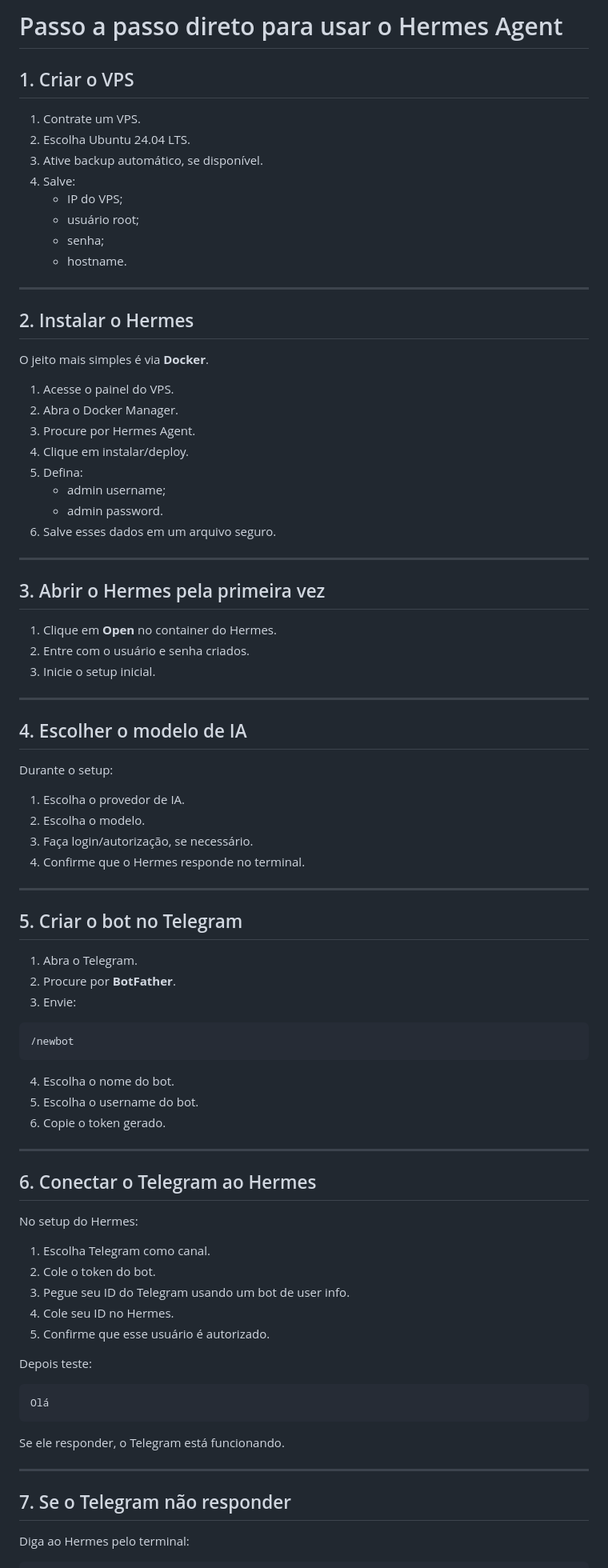
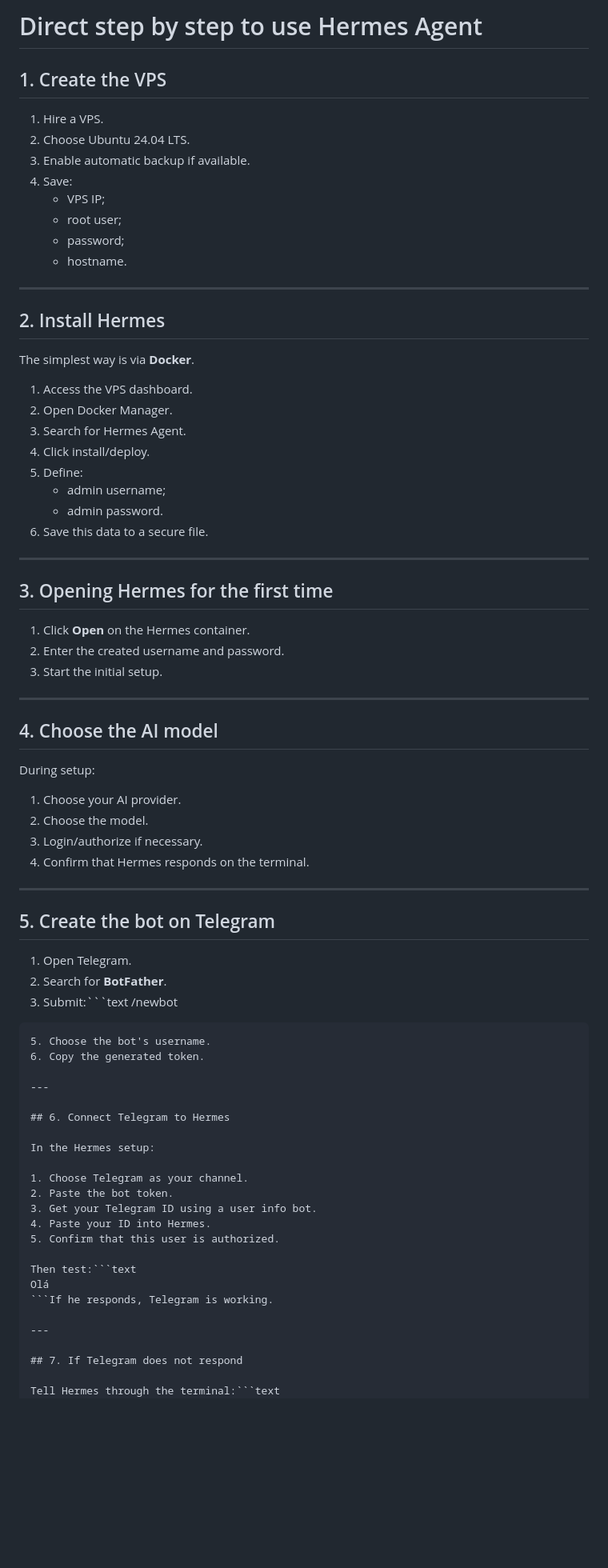
Before and after one commit to dumalfi720-boop/agentehermes, a Markdown page: doc/passo_a_passo_direto_hermes_agent.md, the part around one of its changes. Shown at 80% size. Rendered like a GitHub page; blank space fills up the shorter version.

Commit message:
Translate to English and update brand names to duvip/duclub

````diff
--- a/doc/passo_a_passo_direto_hermes_agent.md
+++ b/doc/passo_a_passo_direto_hermes_agent.md
@@ -1,91 +1,81 @@
-# Passo a passo direto para usar o Hermes Agent
+# Direct step by step to use Hermes Agent
 
-## 1. Criar o VPS
+## 1. Create the VPS
 
-1. Contrate um VPS.
-2. Escolha Ubuntu 24.04 LTS.
-3. Ative backup automático, se disponível.
-4. Salve:
-   - IP do VPS;
-   - usuário root;
-   - senha;
+1. Hire a VPS.
+2. Choose Ubuntu 24.04 LTS.
+3. Enable automatic backup if available.
+4. Save:
+   - VPS IP;
+   - root user;
+   - password;
    - hostname.
 
 ---
 
-## 2. Instalar o Hermes
+## 2. Install Hermes
 
-O jeito mais simples é via **Docker**.
+The simplest way is via **Docker**.
 
-1. Acesse o painel do VPS.
-2. Abra o Docker Manager.
-3. Procure por Hermes Agent.
-4. Clique em instalar/deploy.
-5. Defina:
+1. Access the VPS dashboard.
+2. Open Docker Manager.
+3. Search for Hermes Agent.
+4. Click install/deploy.
+5. Define:
    - admin username;
    - admin password.
-6. Salve esses dados em um arquivo seguro.
+6. Save this data to a secure file.
 
 ---
 
-## 3. Abrir o Hermes pela primeira vez
+## 3. Opening Hermes for the first time
 
-1. Clique em **Open** no container do Hermes.
-2. Entre com o usuário e senha criados.
-3. Inicie o setup inicial.
+1. Click **Open** on the Hermes container.
+2. Enter the created username and password.
+3. Start the initial setup.
 
 ---
 
-## 4. Escolher o modelo de IA
+## 4. Choose the AI model
 
-Durante o setup:
+During setup:
 
-1. Escolha o provedor de IA.
-2. Escolha o modelo.
-3. Faça login/autorização, se necessário.
-4. Confirme que o Hermes responde no terminal.
+1. Choose your AI provider.
+2. Choose the model.
+3. Login/authorize if necessary.
+4. Confirm that Hermes responds on the terminal.
 
 ---
 
-## 5. Criar o bot no Telegram
+## 5. Create the bot on Telegram
 
-1. Abra o Telegram.
-2. Procure por **BotFather**.
-3. Envie:
-
-```text
+1. Open Telegram.
+2. Search for **BotFather**.
+3. Submit:```text
 /newbot
-```
-
-4. Escolha o nome do bot.
-5. Escolha o username do bot.
-6. Copie o token gerado.
+```4. Choose the bot name.
+5. Choose the bot's username.
+6. Copy the generated token.
 
 ---
 
-## 6. Conectar o Telegram ao Hermes
+## 6. Connect Telegram to Hermes
 
-No setup do Hermes:
+In the Hermes setup:
 
-1. Escolha Telegram como canal.
-2. Cole o token do bot.
-3. Pegue seu ID do Telegram usando um bot de user info.
-4. Cole seu ID no Hermes.
-5. Confirme que esse usuário é autorizado.
+1. Choose Telegram as your channel.
+2. Paste the bot token.
+3. Get your Telegram ID using a user info bot.
+4. Paste your ID into Hermes.
+5. Confirm that this user is authorized.
 
-Depois teste:
-
-```text
+Then test:```text
 Olá
-```
-
-Se ele responder, o Telegram está funcionando.
+```If he responds, Telegram is working.
 
 ---
 
-## 7. Se o Telegram não responder
+## 7. If Telegram does not respond
 
-Diga ao Hermes pelo terminal:
-
-```text
+Tell Hermes through the terminal:```text
 O Telegram não está respondendo. Verifique o gateway e reinicie o serviço se necessário.
````
Also changed, not shown: other parts of doc/passo_a_passo_direto_hermes_agent.md (+93 -161 lines).
